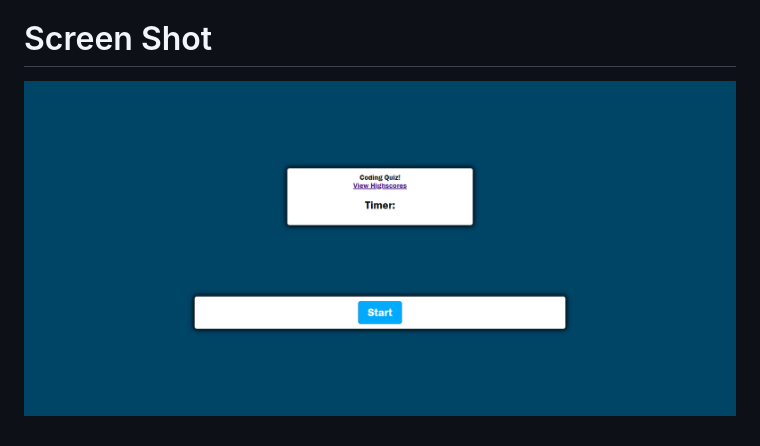
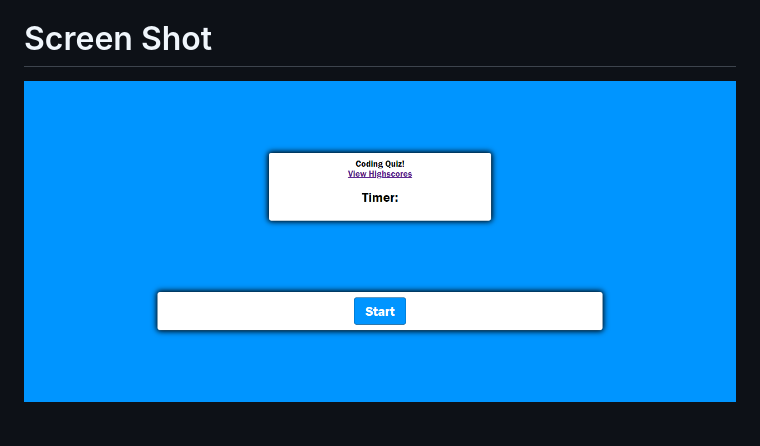
Before and after one commit to Jackson-Barker/Web-APIs-Code-Quiz, a Markdown page: README.md, the part around the change. Rendered like a GitHub page; pictures changed too: code-quiz.png (deleted), codequizSS.png (added).

Commit message:
Screen shot update

```diff
--- a/README.md
+++ b/README.md
@@ -24,4 +24,4 @@ https://jackson-barker.github.io/Web-APIs-Code-Quiz/
 
 # Screen Shot
 
-![Code Quiz SS](./code-quiz.png)
+![Code Quiz SS](./codequizSS.png)
```
